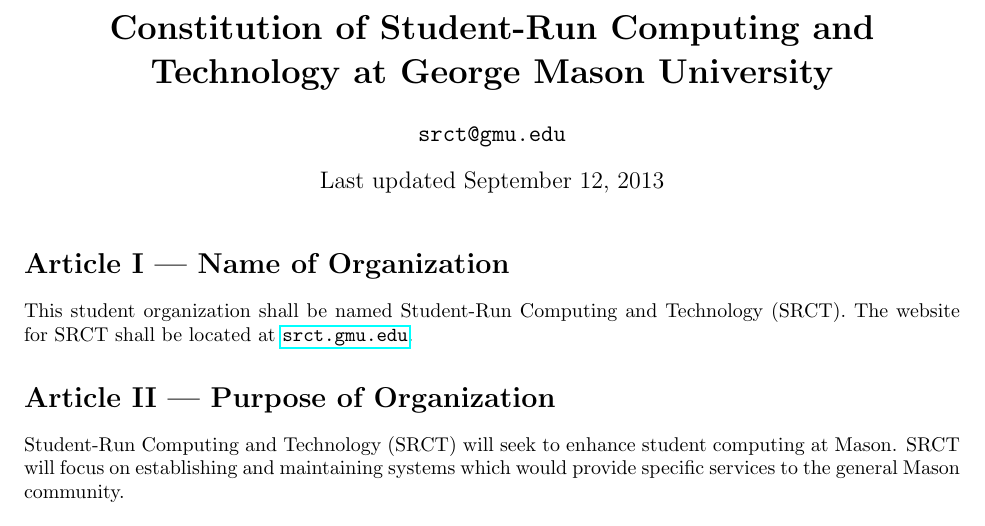
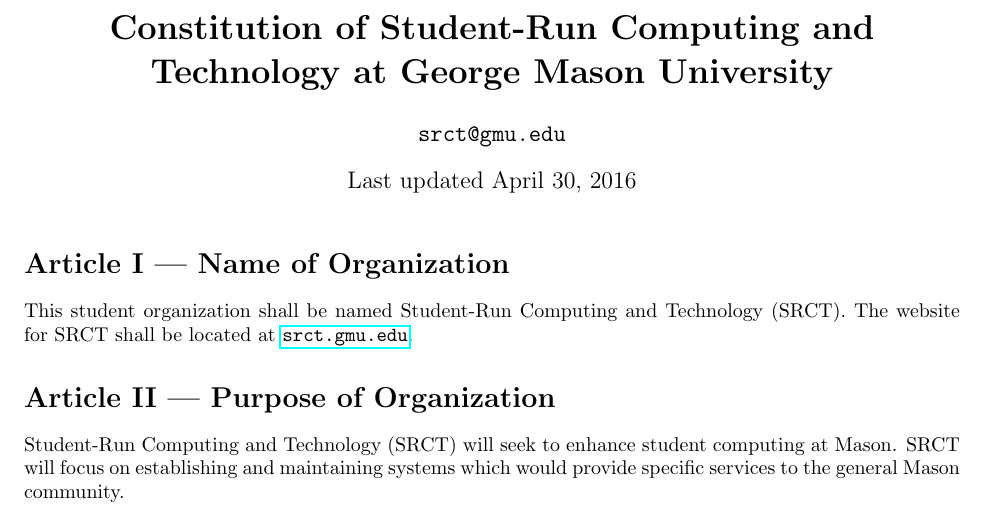
Before and after one commit to srct/constitution, a LaTeX document (constitution.tex): part of page 1 of 6, cut so that both start at the same text. Compiled offline with pdfLaTeX.

Commit message:
Forgot to update the date

```diff
--- a/constitution.tex
+++ b/constitution.tex
@@ -4,7 +4,7 @@
 
 \title{\bfseries Constitution of Student-Run Computing and Technology at
 George Mason University}
-\date{Last updated September 12, 2013}
+\date{Last updated April 30, 2016}
 \author{\texttt{srct@gmu.edu}}
 
 \setcounter{secnumdepth}{0}
```
